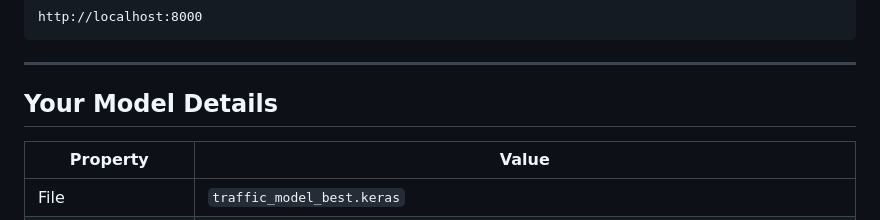
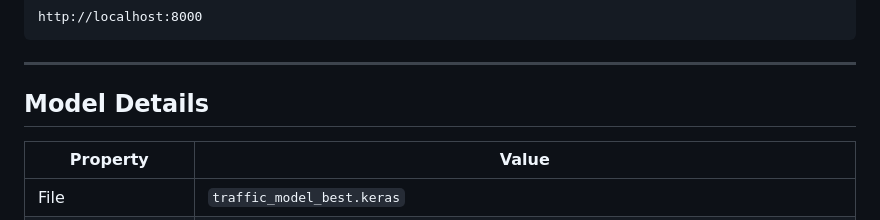
Before and after one commit to tissuearchtype/Intelligent-Traffic-Mananagement-System-Kolkata-, a Markdown page: README.md, the part around the change. Rendered like a GitHub page.

```diff
--- a/README.md
+++ b/README.md
@@ -73,7 +73,7 @@ http://localhost:8000
 
 ---
 
-## Your Model Details
+## Model Details
 
 | Property | Value |
 |----------|-------|
```
